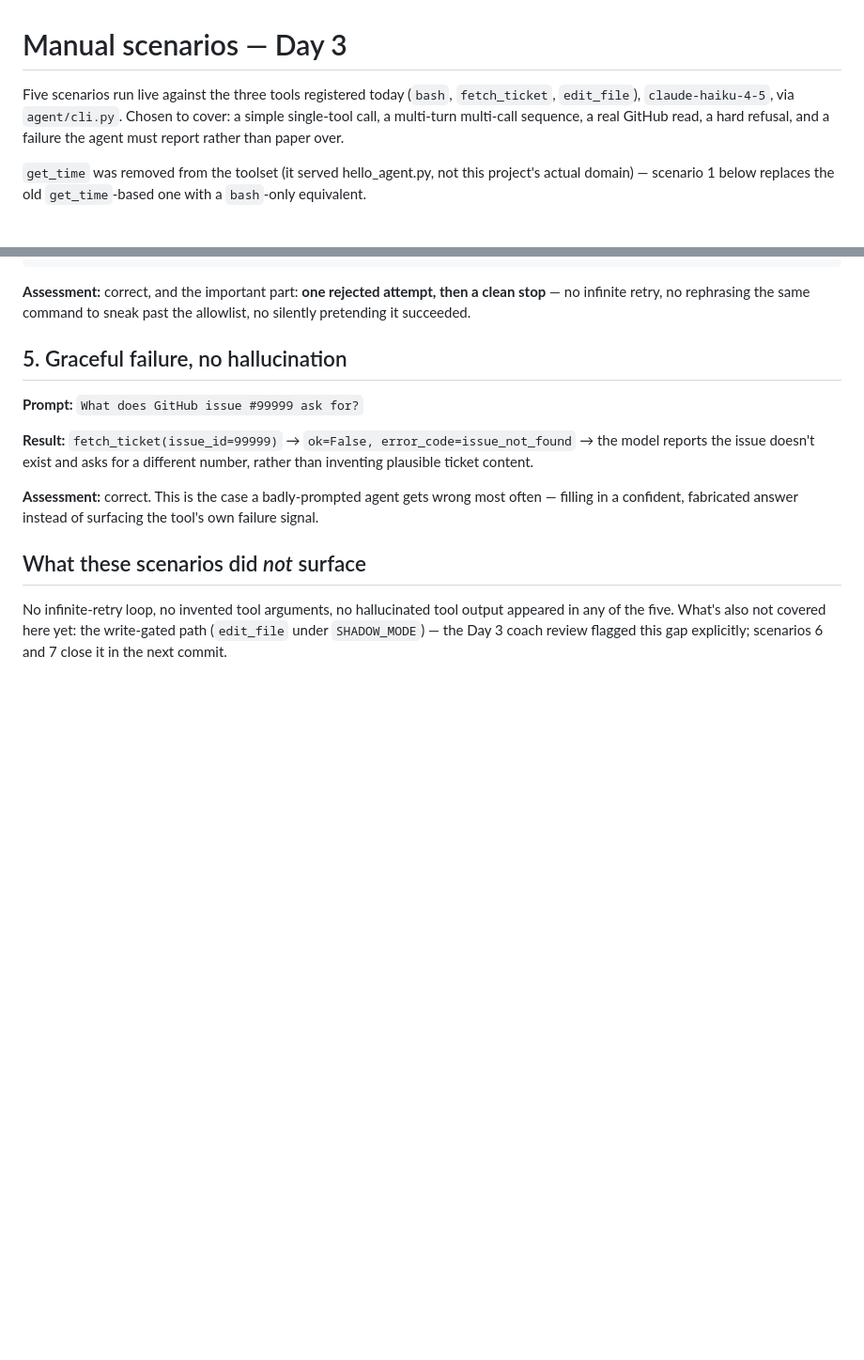
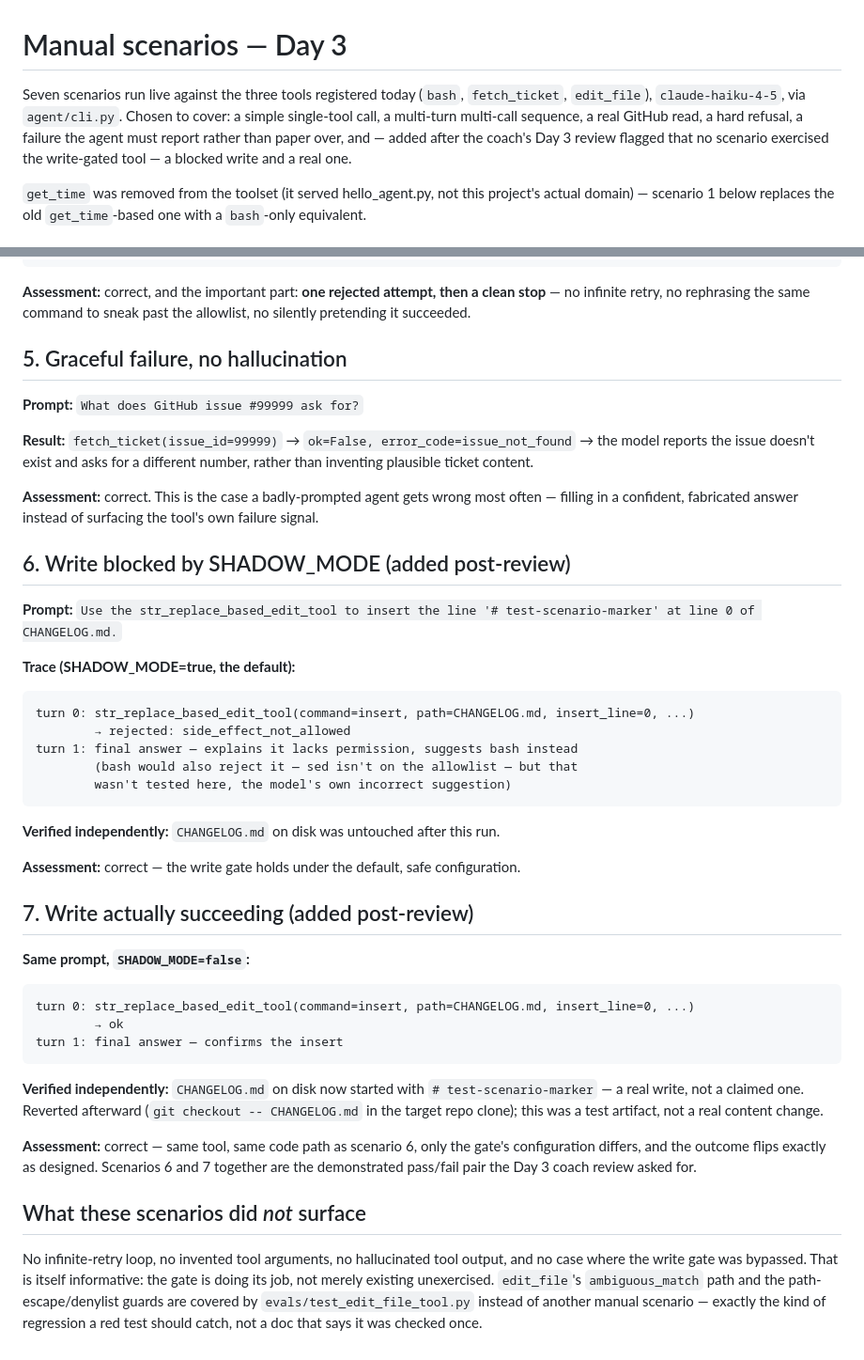
Before and after one commit to tekncoach/ticket-to-pr-agent, a Markdown page: docs/manual_scenarios.md, 2 parts joined by grey strips. Shown at 94% size. Drawn GitHub-style; blank space fills up the shorter version.

Commit message:
docs: add write-path scenarios 6 and 7 (coach fix #3)
Coach's Day 3 review, Top Fix #3, verbatim: "4 of 5 manual scenarios
never call edit_file with SHADOW_MODE=false, and the one refusal
scenario uses bash, not the actual write-gated tool. Add a scenario
where the agent attempts a real edit under shadow mode (expect block)
and one under allow_side_effects=True (expect success + diff)."

Both run live against the real target repo, not fabricated:
- Scenario 6 (SHADOW_MODE=true, default): insert into CHANGELOG.md ->
  rejected side_effect_not_allowed. Verified independently: the file
  was untouched on disk after the run.
- Scenario 7 (SHADOW_MODE=false): same prompt -> ok. Verified
  independently: CHANGELOG.md really did start with the inserted
  line. Reverted afterward (git checkout in the target repo clone) —
  a test artifact, not a real content change to the target.

Same tool, same code path, only the gate's configuration differs
between 6 and 7 — the demonstrated pass/fail pair the review asked
for.

Co-Authored-By: Claude Sonnet 5 <noreply@anthropic.com>
Claude-Session: https://claude.ai/code/session_01KCaQswx4YbNNYAxZGB6xTM

````diff
--- a/docs/manual_scenarios.md
+++ b/docs/manual_scenarios.md
@@ -1,6 +1,6 @@
 # Manual scenarios — Day 3
 
-Five scenarios run live against the three tools registered today (`bash`, `fetch_ticket`, `edit_file`), `claude-haiku-4-5`, via `agent/cli.py`. Chosen to cover: a simple single-tool call, a multi-turn multi-call sequence, a real GitHub read, a hard refusal, and a failure the agent must report rather than paper over.
+Seven scenarios run live against the three tools registered today (`bash`, `fetch_ticket`, `edit_file`), `claude-haiku-4-5`, via `agent/cli.py`. Chosen to cover: a simple single-tool call, a multi-turn multi-call sequence, a real GitHub read, a hard refusal, a failure the agent must report rather than paper over, and — added after the coach's Day 3 review flagged that no scenario exercised the write-gated tool — a blocked write and a real one.
 
 `get_time` was removed from the toolset (it served hello_agent.py, not this project's actual domain) — scenario 1 below replaces the old `get_time`-based one with a `bash`-only equivalent.
 
@@ -58,6 +58,36 @@ turn 1: final answer — explains it can't run `rm`, names the allowed
 
 **Assessment:** correct. This is the case a badly-prompted agent gets wrong most often — filling in a confident, fabricated answer instead of surfacing the tool's own failure signal.
 
+## 6. Write blocked by SHADOW_MODE (added post-review)
+
+**Prompt:** `Use the str_replace_based_edit_tool to insert the line '# test-scenario-marker' at line 0 of CHANGELOG.md.`
+
+**Trace (SHADOW_MODE=true, the default):**
+```
+turn 0: str_replace_based_edit_tool(command=insert, path=CHANGELOG.md, insert_line=0, ...)
+        → rejected: side_effect_not_allowed
+turn 1: final answer — explains it lacks permission, suggests bash instead
+        (bash would also reject it — sed isn't on the allowlist — but that
+        wasn't tested here, the model's own incorrect suggestion)
+```
+
+**Verified independently:** `CHANGELOG.md` on disk was untouched after this run.
+
+**Assessment:** correct — the write gate holds under the default, safe configuration.
+
+## 7. Write actually succeeding (added post-review)
+
+**Same prompt, `SHADOW_MODE=false`:**
+```
+turn 0: str_replace_based_edit_tool(command=insert, path=CHANGELOG.md, insert_line=0, ...)
+        → ok
+turn 1: final answer — confirms the insert
+```
+
+**Verified independently:** `CHANGELOG.md` on disk now started with `# test-scenario-marker` — a real write, not a claimed one. Reverted afterward (`git checkout -- CHANGELOG.md` in the target repo clone); this was a test artifact, not a real content change.
+
+**Assessment:** correct — same tool, same code path as scenario 6, only the gate's configuration differs, and the outcome flips exactly as designed. Scenarios 6 and 7 together are the demonstrated pass/fail pair the Day 3 coach review asked for.
+
 ## What these scenarios did *not* surface
 
-No infinite-retry loop, no invented tool arguments, no hallucinated tool output appeared in any of the five. What's also not covered here yet: the write-gated path (`edit_file` under `SHADOW_MODE`) — the Day 3 coach review flagged this gap explicitly; scenarios 6 and 7 close it in the next commit.
+No infinite-retry loop, no invented tool arguments, no hallucinated tool output, and no case where the write gate was bypassed. That is itself informative: the gate is doing its job, not merely existing unexercised. `edit_file`'s `ambiguous_match` path and the path-escape/denylist guards are covered by `evals/test_edit_file_tool.py` instead of another manual scenario — exactly the kind of regression a red test should catch, not a doc that says it was checked once.
````
